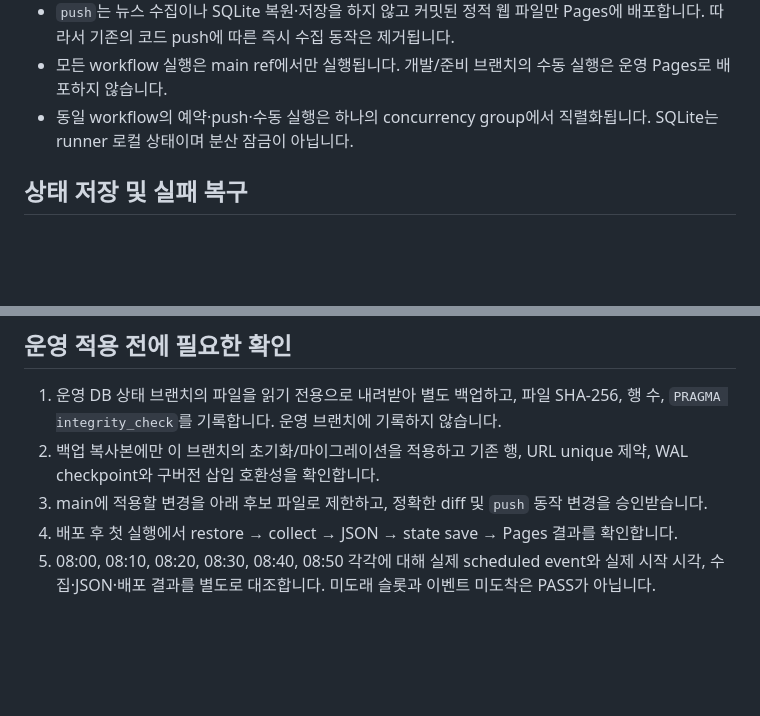
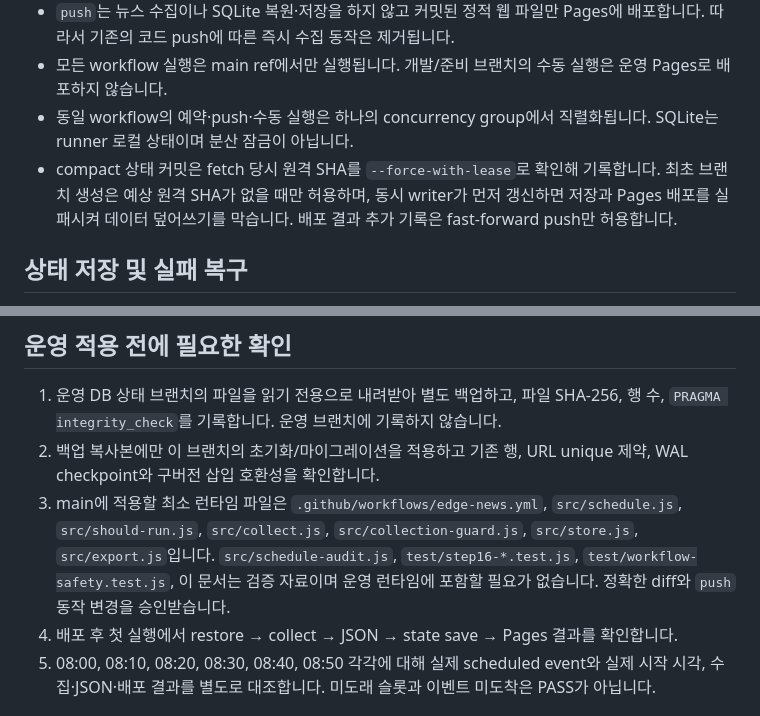
Before and after one commit to phenomeno3023/edge-news, a Markdown page: docs/step16-operational-patch.md, 2 parts joined by grey strips. Drawn GitHub-style; blank space fills up the shorter version.

Commit message:
Refine STEP 16 state conflict safety: docs/step16-operational-patch.md

```diff
--- a/docs/step16-operational-patch.md
+++ b/docs/step16-operational-patch.md
@@ -11,6 +11,7 @@
 - `push`는 뉴스 수집이나 SQLite 복원·저장을 하지 않고 커밋된 정적 웹 파일만 Pages에 배포합니다. 따라서 기존의 코드 push에 따른 즉시 수집 동작은 제거됩니다.
 - 모든 workflow 실행은 main ref에서만 실행됩니다. 개발/준비 브랜치의 수동 실행은 운영 Pages로 배포하지 않습니다.
 - 동일 workflow의 예약·push·수동 실행은 하나의 concurrency group에서 직렬화됩니다. SQLite는 runner 로컬 상태이며 분산 잠금이 아닙니다.
+- compact 상태 커밋은 fetch 당시 원격 SHA를 `--force-with-lease`로 확인해 기록합니다. 최초 브랜치 생성은 예상 원격 SHA가 없을 때만 허용하며, 동시 writer가 먼저 갱신하면 저장과 Pages 배포를 실패시켜 데이터 덮어쓰기를 막습니다. 배포 결과 추가 기록은 fast-forward push만 허용합니다.
 
 ## 상태 저장 및 실패 복구
 
@@ -28,7 +29,7 @@
 
 1. 운영 DB 상태 브랜치의 파일을 읽기 전용으로 내려받아 별도 백업하고, 파일 SHA-256, 행 수, `PRAGMA integrity_check`를 기록합니다. 운영 브랜치에 기록하지 않습니다.
 2. 백업 복사본에만 이 브랜치의 초기화/마이그레이션을 적용하고 기존 행, URL unique 제약, WAL checkpoint와 구버전 삽입 호환성을 확인합니다.
-3. main에 적용할 변경을 아래 후보 파일로 제한하고, 정확한 diff 및 `push` 동작 변경을 승인받습니다.
+3. main에 적용할 최소 런타임 파일은 `.github/workflows/edge-news.yml`, `src/schedule.js`, `src/should-run.js`, `src/collect.js`, `src/collection-guard.js`, `src/store.js`, `src/export.js`입니다. `src/schedule-audit.js`, `test/step16-*.test.js`, `test/workflow-safety.test.js`, 이 문서는 검증 자료이며 운영 런타임에 포함할 필요가 없습니다. 정확한 diff와 `push` 동작 변경을 승인받습니다.
 4. 배포 후 첫 실행에서 restore → collect → JSON → state save → Pages 결과를 확인합니다.
 5. 08:00, 08:10, 08:20, 08:30, 08:40, 08:50 각각에 대해 실제 scheduled event와 실제 시작 시각, 수집·JSON·배포 결과를 별도로 대조합니다. 미도래 슬롯과 이벤트 미도착은 PASS가 아닙니다.
 
```
